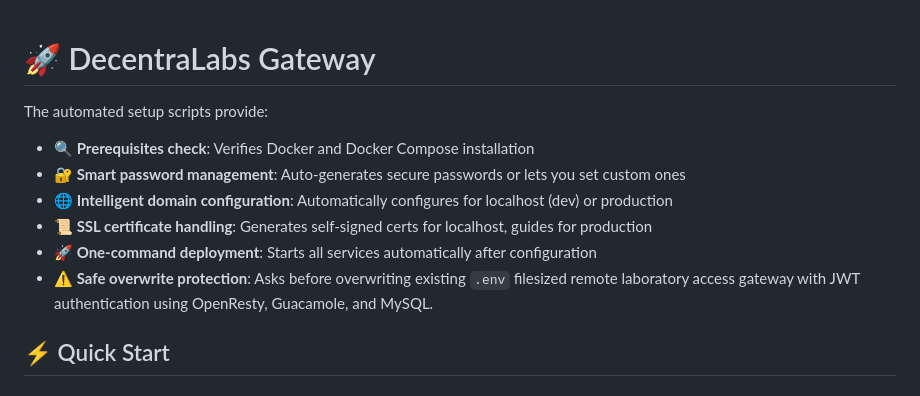
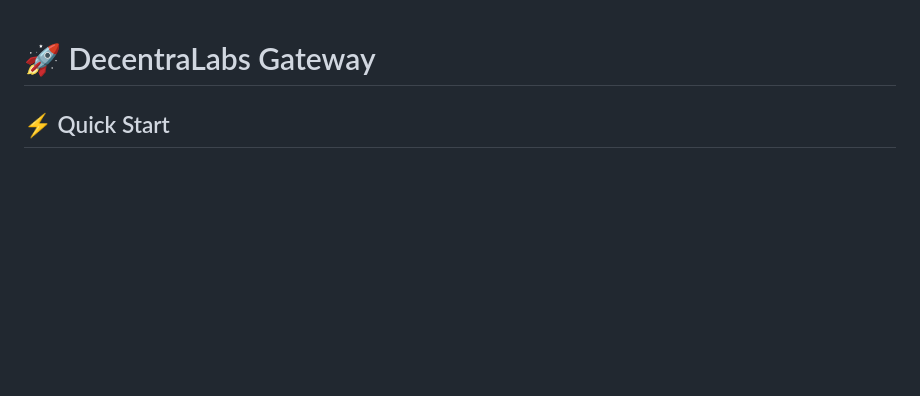
Before and after one commit to DecentraLabsCom/lite-lab-gateway, a Markdown page: README.md, the part around the change. GitHub-like rendering; blank space fills up the shorter version.

```diff
--- a/README.md
+++ b/README.md
@@ -1,13 +1,4 @@
 # 🚀 DecentraLabs Gateway
-
-The automated setup scripts provide:
-
-- **🔍 Prerequisites check**: Verifies Docker and Docker Compose installation
-- **🔐 Smart password management**: Auto-generates secure passwords or lets you set custom ones
-- **🌐 Intelligent domain configuration**: Automatically configures for localhost (dev) or production
-- **📜 SSL certificate handling**: Generates self-signed certs for localhost, guides for production
-- **🚀 One-command deployment**: Starts all services automatically after configuration
-- **⚠️ Safe overwrite protection**: Asks before overwriting existing `.env` filesized remote laboratory access gateway with JWT authentication using OpenResty, Guacamole, and MySQL.
 
 ## ⚡ Quick Start
 
```
